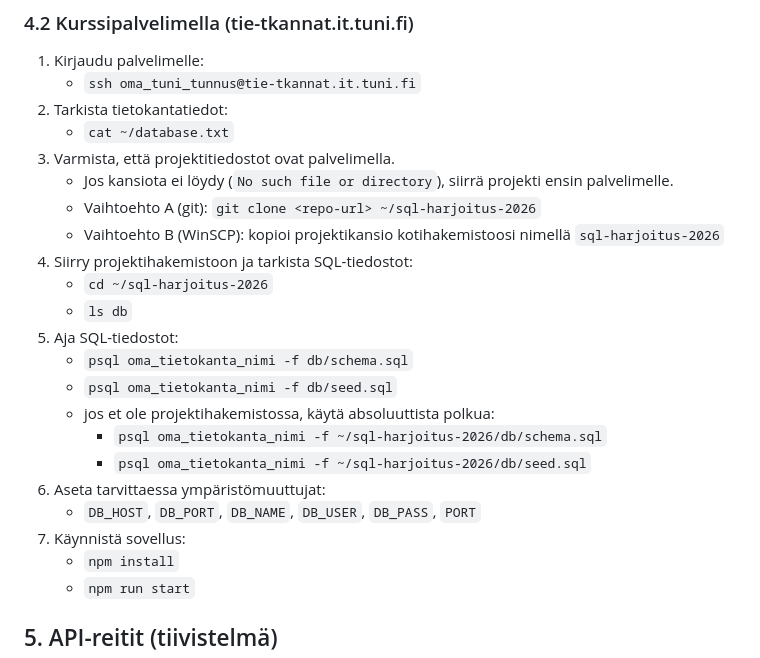
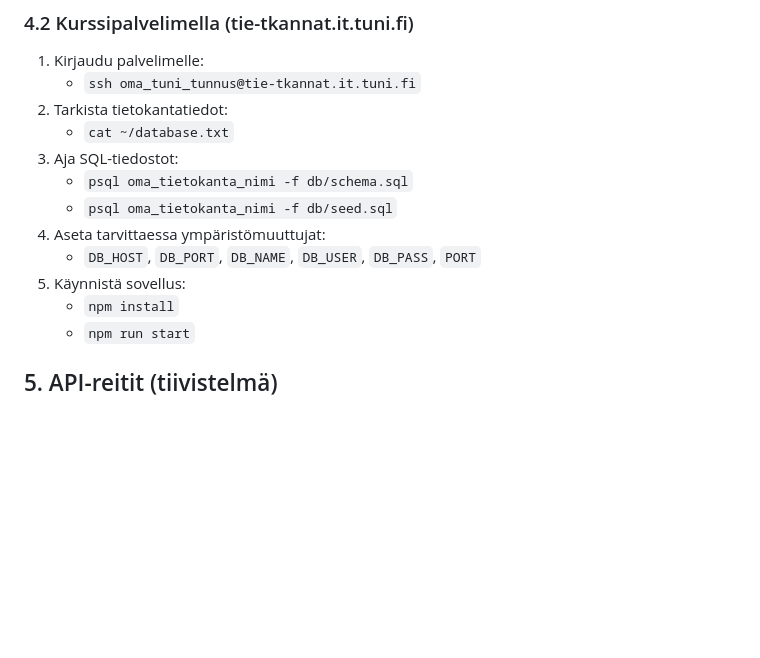
Before and after one commit to Ilkar20/sql-harjoitus-2026, a Markdown page: README.md, the part around the change. Rendered like a GitHub page; blank space fills up the shorter version.

```diff
--- a/README.md
+++ b/README.md
@@ -60,22 +60,12 @@ Kurssivaatimuksen mukaisesti:
    - `ssh oma_tuni_tunnus@tie-tkannat.it.tuni.fi`
 2. Tarkista tietokantatiedot:
    - `cat ~/database.txt`
-3. Varmista, että projektitiedostot ovat palvelimella.
-   - Jos kansiota ei löydy (`No such file or directory`), siirrä projekti ensin palvelimelle.
-   - Vaihtoehto A (git): `git clone <repo-url> ~/sql-harjoitus-2026`
-   - Vaihtoehto B (WinSCP): kopioi projektikansio kotihakemistoosi nimellä `sql-harjoitus-2026`
-4. Siirry projektihakemistoon ja tarkista SQL-tiedostot:
-   - `cd ~/sql-harjoitus-2026`
-   - `ls db`
-5. Aja SQL-tiedostot:
+3. Aja SQL-tiedostot:
    - `psql oma_tietokanta_nimi -f db/schema.sql`
    - `psql oma_tietokanta_nimi -f db/seed.sql`
-   - jos et ole projektihakemistossa, käytä absoluuttista polkua:
-     - `psql oma_tietokanta_nimi -f ~/sql-harjoitus-2026/db/schema.sql`
-     - `psql oma_tietokanta_nimi -f ~/sql-harjoitus-2026/db/seed.sql`
-6. Aseta tarvittaessa ympäristömuuttujat:
+4. Aseta tarvittaessa ympäristömuuttujat:
    - `DB_HOST`, `DB_PORT`, `DB_NAME`, `DB_USER`, `DB_PASS`, `PORT`
-7. Käynnistä sovellus:
+5. Käynnistä sovellus:
    - `npm install`
    - `npm run start`
 
```
